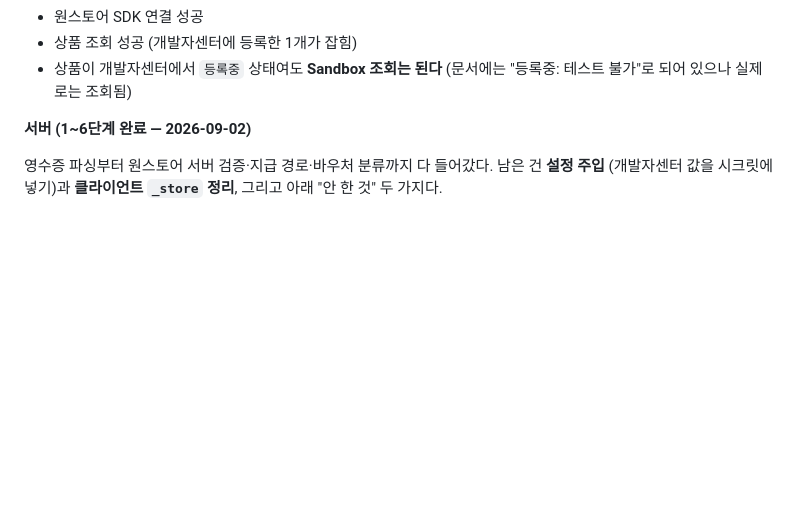
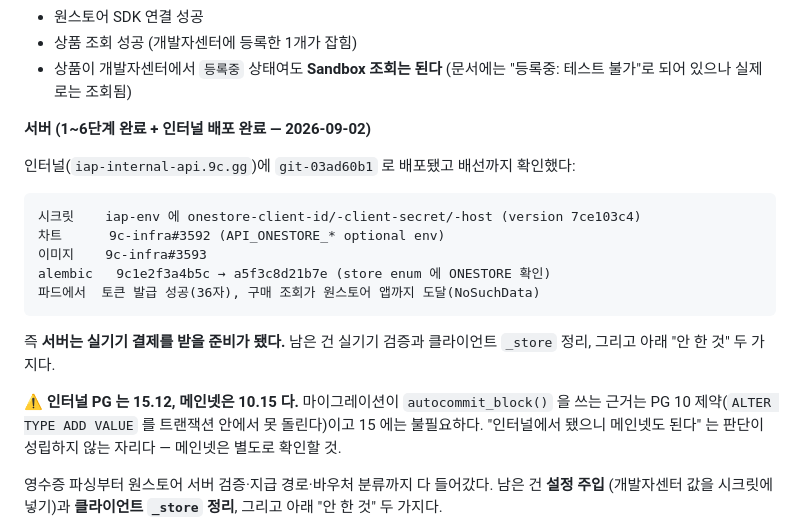
Before and after one commit to planetarium/NineChronicles.IAP, a Markdown page: ONESTORE_HANDOFF.md, the part around the change. GitHub-like rendering; blank space fills up the shorter version.

Commit message:
docs(onestore): 인터널 배포 완료 기록 + PG 버전 차이 주의
인터널에 git-03ad60b1 로 배포하고 배선을 확인했다(파드에서 토큰 발급 36자, 구매 조회가
원스토어 앱까지 도달). 시크릿·차트·이미지·alembic 네 가지 전제조건 상태를 적었다.

인터널 PG 가 15.12, 메인넷이 10.15 라는 것도 남겼다 — 마이그레이션의 autocommit_block
근거가 PG 10 제약이라, 인터널 성공을 메인넷 근거로 쓰면 안 된다.

Co-Authored-By: Claude Opus 5 (1M context) <noreply@anthropic.com>

```diff
--- a/ONESTORE_HANDOFF.md
+++ b/ONESTORE_HANDOFF.md
@@ -25,7 +25,23 @@
 - 상품 조회 성공 (개발자센터에 등록한 1개가 잡힘)
 - 상품이 개발자센터에서 `등록중` 상태여도 **Sandbox 조회는 된다** (문서에는 "등록중: 테스트 불가"로 되어 있으나 실제로는 조회됨)
 
-**서버 (1~6단계 완료 — 2026-09-02)**
+**서버 (1~6단계 완료 + 인터널 배포 완료 — 2026-09-02)**
+
+인터널(`iap-internal-api.9c.gg`)에 `git-03ad60b1` 로 배포됐고 배선까지 확인했다:
+
+    시크릿    iap-env 에 onestore-client-id/-client-secret/-host (version 7ce103c4)
+    차트      9c-infra#3592 (API_ONESTORE_* optional env)
+    이미지    9c-infra#3593
+    alembic   9c1e2f3a4b5c → a5f3c8d21b7e (store enum 에 ONESTORE 확인)
+    파드에서  토큰 발급 성공(36자), 구매 조회가 원스토어 앱까지 도달(NoSuchData)
+
+즉 **서버는 실기기 결제를 받을 준비가 됐다.** 남은 건 실기기 검증과 클라이언트 `_store` 정리,
+그리고 아래 "안 한 것" 두 가지다.
+
+⚠️ **인터널 PG 는 15.12, 메인넷은 10.15 다.** 마이그레이션이 `autocommit_block()` 을 쓰는
+근거는 PG 10 제약(`ALTER TYPE ADD VALUE` 를 트랜잭션 안에서 못 돌린다)이고 15 에는 불필요하다.
+"인터널에서 됐으니 메인넷도 된다" 는 판단이 성립하지 않는 자리다 — 메인넷은 별도로 확인할 것.
+
 
 영수증 파싱부터 원스토어 서버 검증·지급 경로·바우처 분류까지 다 들어갔다. 남은 건 **설정 주입**
 (개발자센터 값을 시크릿에 넣기)과 **클라이언트 `_store` 정리**, 그리고 아래 "안 한 것" 두 가지다.
```
